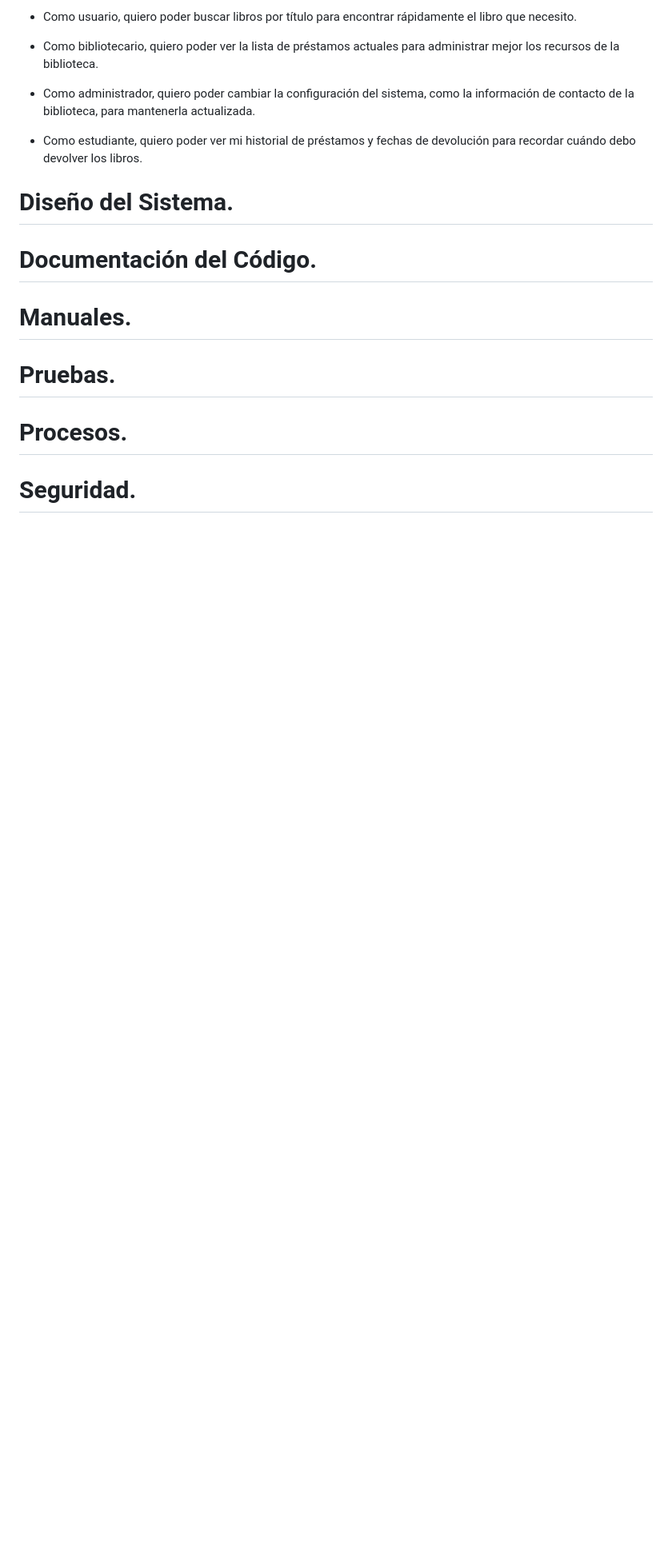
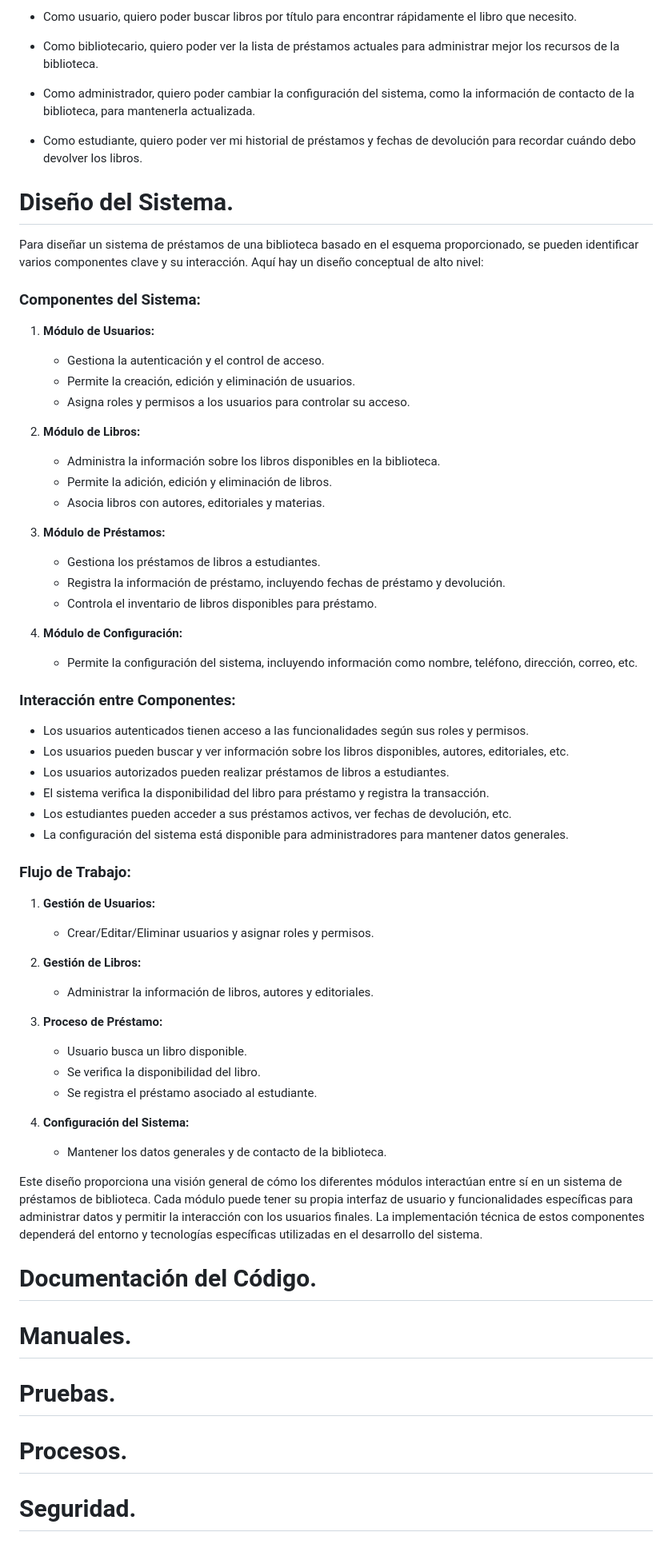
Before and after one commit to CristBG/PrestamosGdocumental, a Markdown page: README.md, the part around the change. Shown at 80% size. Rendered like a GitHub page; blank space fills up the shorter version.

Commit message:
Actualización de Diseño del Sistema

```diff
--- a/www/PrestamosGdocumental/README.md
+++ b/README.md
@@ -118,6 +118,55 @@
 
 # Diseño del Sistema.
 
+Para diseñar un sistema de préstamos de una biblioteca basado en el esquema proporcionado, se pueden identificar varios componentes clave y su interacción. Aquí hay un diseño conceptual de alto nivel:
+
+### Componentes del Sistema:
+
+1. **Módulo de Usuarios:**
+   - Gestiona la autenticación y el control de acceso.
+   - Permite la creación, edición y eliminación de usuarios.
+   - Asigna roles y permisos a los usuarios para controlar su acceso.
+
+2. **Módulo de Libros:**
+   - Administra la información sobre los libros disponibles en la biblioteca.
+   - Permite la adición, edición y eliminación de libros.
+   - Asocia libros con autores, editoriales y materias.
+
+3. **Módulo de Préstamos:**
+   - Gestiona los préstamos de libros a estudiantes.
+   - Registra la información de préstamo, incluyendo fechas de préstamo y devolución.
+   - Controla el inventario de libros disponibles para préstamo.
+
+4. **Módulo de Configuración:**
+   - Permite la configuración del sistema, incluyendo información como nombre, teléfono, dirección, correo, etc.
+
+### Interacción entre Componentes:
+
+- Los usuarios autenticados tienen acceso a las funcionalidades según sus roles y permisos.
+- Los usuarios pueden buscar y ver información sobre los libros disponibles, autores, editoriales, etc.
+- Los usuarios autorizados pueden realizar préstamos de libros a estudiantes.
+- El sistema verifica la disponibilidad del libro para préstamo y registra la transacción.
+- Los estudiantes pueden acceder a sus préstamos activos, ver fechas de devolución, etc.
+- La configuración del sistema está disponible para administradores para mantener datos generales.
+
+### Flujo de Trabajo:
+
+1. **Gestión de Usuarios:**
+   - Crear/Editar/Eliminar usuarios y asignar roles y permisos.
+
+2. **Gestión de Libros:**
+   - Administrar la información de libros, autores y editoriales.
+
+3. **Proceso de Préstamo:**
+   - Usuario busca un libro disponible.
+   - Se verifica la disponibilidad del libro.
+   - Se registra el préstamo asociado al estudiante.
+
+4. **Configuración del Sistema:**
+   - Mantener los datos generales y de contacto de la biblioteca.
+
+Este diseño proporciona una visión general de cómo los diferentes módulos interactúan entre sí en un sistema de préstamos de biblioteca. Cada módulo puede tener su propia interfaz de usuario y funcionalidades específicas para administrar datos y permitir la interacción con los usuarios finales. La implementación técnica de estos componentes dependerá del entorno y tecnologías específicas utilizadas en el desarrollo del sistema.
+
 # Documentación del Código.
 
 # Manuales.
```
